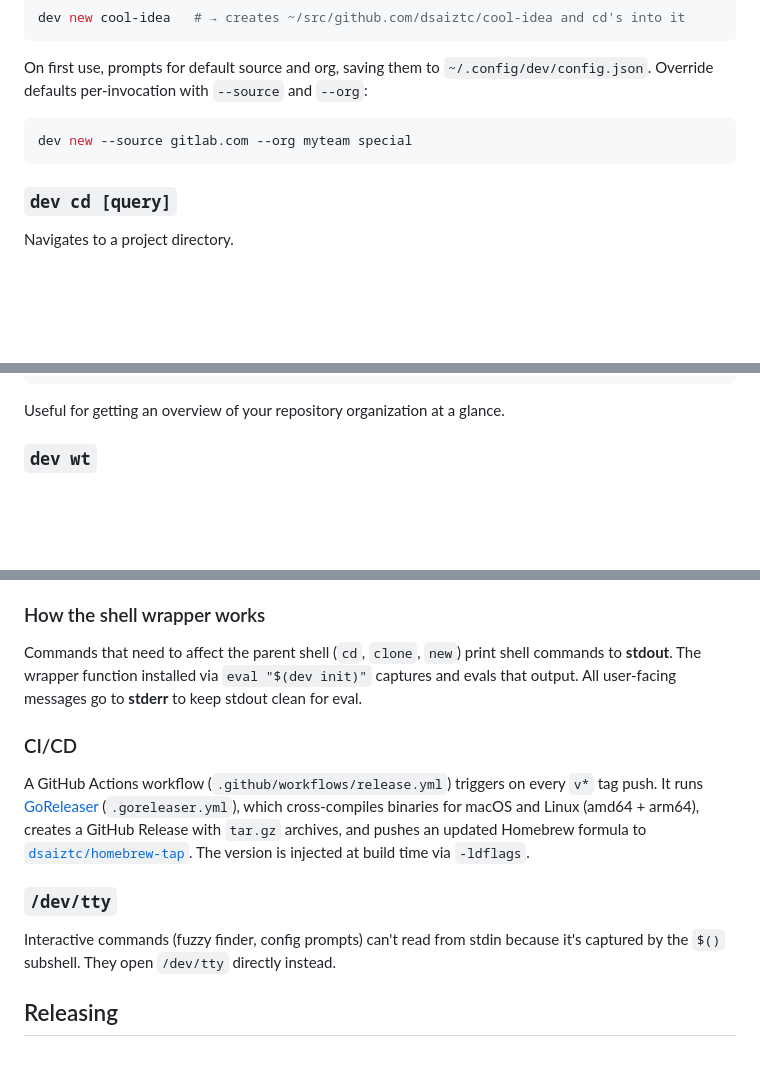
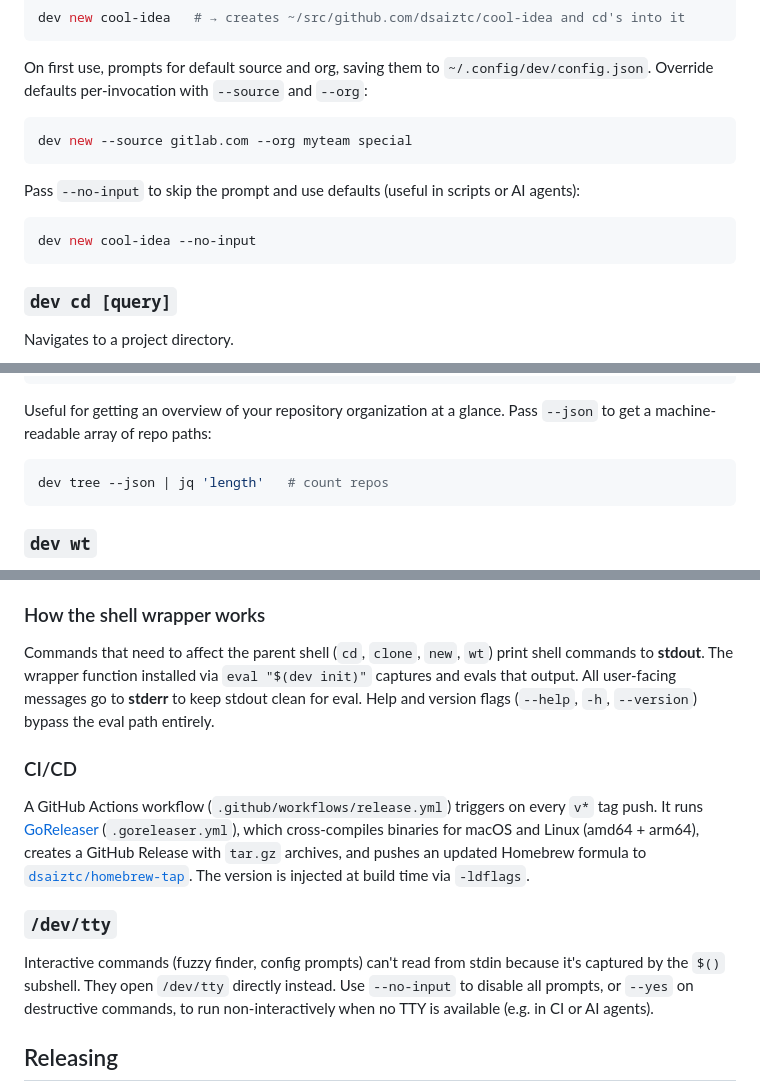
Before and after one commit to dsaiztc/dev, a Markdown page: README.md, 3 parts joined by grey strips. GitHub-like rendering; blank space fills up the shorter version.

Commit message:
Update README for v0.8.0 changes
Document --no-input on new, --json on loc and tree, --yes on wt rm,
wt in the shell wrapper description, and the /dev/tty non-interactive
escape hatches.

````diff
--- a/README.md
+++ b/README.md
@@ -70,6 +70,12 @@ On first use, prompts for default source and org, saving them to `~/.config/dev/
 dev new --source gitlab.com --org myteam special
 ```
 
+Pass `--no-input` to skip the prompt and use defaults (useful in scripts or AI agents):
+
+```bash
+dev new cool-idea --no-input
+```
+
 ### `dev cd [query]`
 
 Navigates to a project directory.
@@ -108,7 +115,11 @@ dev tree
 #           └── service
 ```
 
-Useful for getting an overview of your repository organization at a glance.
+Useful for getting an overview of your repository organization at a glance. Pass `--json` to get a machine-readable array of repo paths:
+
+```bash
+dev tree --json | jq 'length'   # count repos
+```
 
 ### `dev wt`
 
@@ -234,7 +246,7 @@ Note: commands that depend on the shell wrapper (`dev cd`, `dev clone`) need the
 
 ### How the shell wrapper works
 
-Commands that need to affect the parent shell (`cd`, `clone`, `new`) print shell commands to **stdout**. The wrapper function installed via `eval "$(dev init)"` captures and evals that output. All user-facing messages go to **stderr** to keep stdout clean for eval.
+Commands that need to affect the parent shell (`cd`, `clone`, `new`, `wt`) print shell commands to **stdout**. The wrapper function installed via `eval "$(dev init)"` captures and evals that output. All user-facing messages go to **stderr** to keep stdout clean for eval. Help and version flags (`--help`, `-h`, `--version`) bypass the eval path entirely.
 
 ### CI/CD
 
@@ -242,7 +254,7 @@ A GitHub Actions workflow (`.github/workflows/release.yml`) triggers on every `v
 
 ### `/dev/tty`
 
-Interactive commands (fuzzy finder, config prompts) can't read from stdin because it's captured by the `$()` subshell. They open `/dev/tty` directly instead.
+Interactive commands (fuzzy finder, config prompts) can't read from stdin because it's captured by the `$()` subshell. They open `/dev/tty` directly instead. Use `--no-input` to disable all prompts, or `--yes` on destructive commands, to run non-interactively when no TTY is available (e.g. in CI or AI agents).
 
 ## Releasing
 
````
Also changed, not shown: other parts of README.md (+3 -1 lines).
